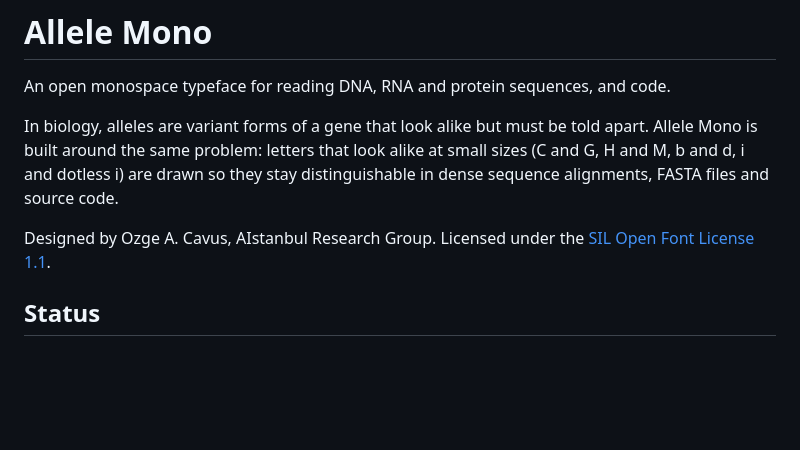
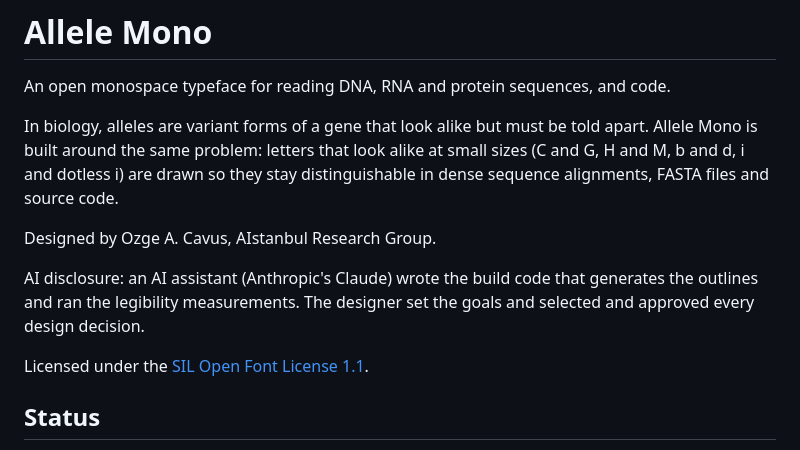
Before and after one commit to aistanbulresearch/allele-mono, a Markdown page: README.md, the part around the change. GitHub-like rendering; blank space fills up the shorter version.

Commit message:
README: AI disclosure

```diff
--- a/README.md
+++ b/README.md
@@ -8,6 +8,11 @@ Allele Mono is built around the same problem: letters that look alike at small s
 dense sequence alignments, FASTA files and source code.
 
 Designed by Ozge A. Cavus, AIstanbul Research Group.
+
+AI disclosure: an AI assistant (Anthropic's Claude) wrote the build code that generates the outlines
+and ran the legibility measurements. The designer set the goals and selected and approved every
+design decision.
+
 Licensed under the [SIL Open Font License 1.1](OFL.txt).
 
 ## Status
```
